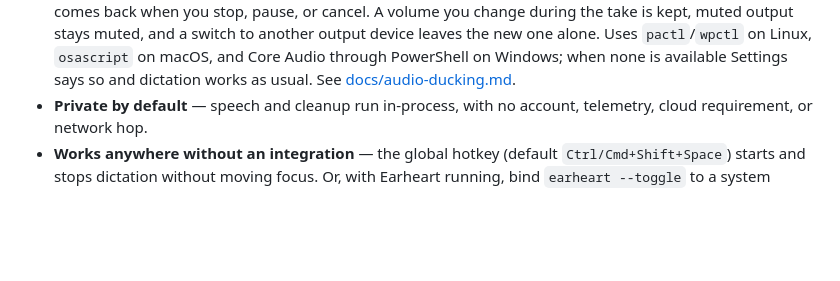
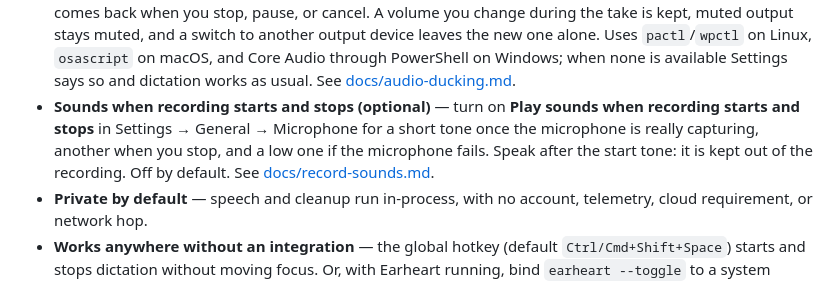
Before and after one commit to cleanunicorn/earheart, a Markdown page: README.md, the part around the change. Rendered like a GitHub page; blank space fills up the shorter version.

```diff
--- a/README.md
+++ b/README.md
@@ -160,6 +160,11 @@ label, and opinions are welcome.
   alone. Uses `pactl`/`wpctl` on Linux, `osascript` on macOS, and Core Audio
   through PowerShell on Windows; when none is available Settings says so and
   dictation works as usual. See [docs/audio-ducking.md](docs/audio-ducking.md).
+- **Sounds when recording starts and stops (optional)** — turn on **Play sounds
+  when recording starts and stops** in Settings → General → Microphone for a
+  short tone once the microphone is really capturing, another when you stop, and
+  a low one if the microphone fails. Speak after the start tone: it is kept out
+  of the recording. Off by default. See [docs/record-sounds.md](docs/record-sounds.md).
 - **Private by default** — speech and cleanup run in-process, with no account,
   telemetry, cloud requirement, or network hop.
 - **Works anywhere without an integration** — the global hotkey (default
```
Also changed, not shown: CONTRIBUTING.md (+2 -0 lines), docs/record-sounds.md (added, +90 -0 lines), docs/screenshots/settings-audio-ducking.png, 1 other file.
